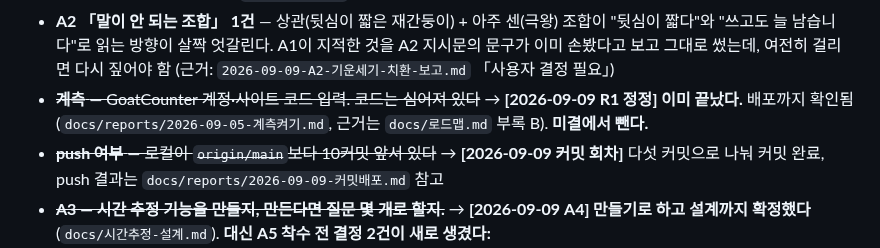
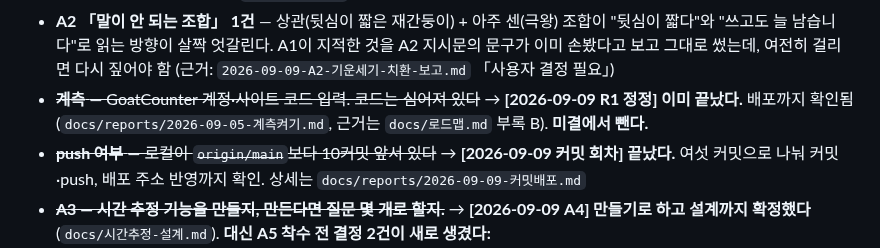
Before and after one commit to shyquisyz/group-saju, a Markdown page: docs/현황.md, the part around one of its changes. Rendered like a GitHub page.

```diff
--- a/docs/현황.md
+++ b/docs/현황.md
@@ -349,8 +353,9 @@ C 시리즈 (문구)
 - ~~**계측** — GoatCounter 계정·사이트 코드 입력. 코드는 심어져 있다~~
   → **[2026-09-09 R1 정정] 이미 끝났다.** 배포까지 확인됨(`docs/reports/2026-09-05-계측켜기.md`,
   근거는 `docs/로드맵.md` 부록 B). **미결에서 뺀다.**
-- ~~**push 여부** — 로컬이 `origin/main`보다 10커밋 앞서 있다~~ → **[2026-09-09 커밋 회차]**
-  다섯 커밋으로 나눠 커밋 완료, push 결과는 `docs/reports/2026-09-09-커밋배포.md` 참고
+- ~~**push 여부** — 로컬이 `origin/main`보다 10커밋 앞서 있다~~ → **[2026-09-09 커밋 회차]
+  끝났다.** 여섯 커밋으로 나눠 커밋·push, 배포 주소 반영까지 확인. 상세는
+  `docs/reports/2026-09-09-커밋배포.md`
 - ~~**A3 — 시간 추정 기능을 만들지, 만든다면 질문 몇 개로 할지.**~~
   → **[2026-09-09 A4] 만들기로 하고 설계까지 확정했다**(`docs/시간추정-설계.md`).
   **대신 A5 착수 전 결정 2건이 새로 생겼다:**
```
Also changed, not shown: other parts of docs/현황.md (+17 -13 lines), docs/로드맵.md (+11 -6 lines).
